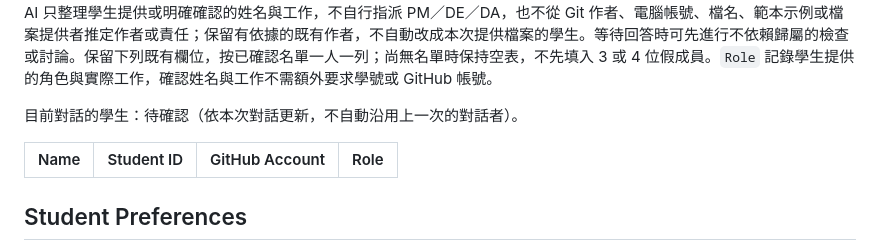
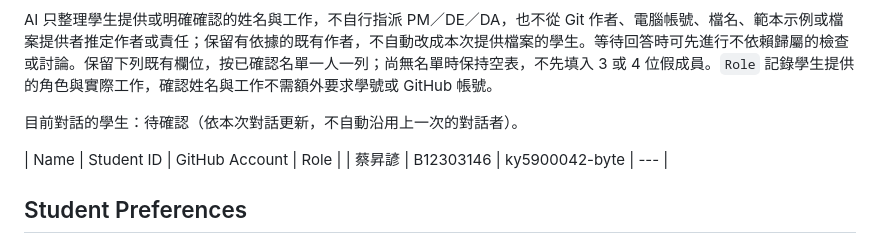
Before and after one commit to sean0517/DSSI2026-group-7, a Markdown page: econ-5166-student-kit/PROJECT.md, the part around the change. Rendered like a GitHub page.

Commit message:
Update student project details

```diff
--- a/econ-5166-student-kit/PROJECT.md
+++ b/econ-5166-student-kit/PROJECT.md
@@ -26,7 +26,7 @@ AI 只整理學生提供或明確確認的姓名與工作，不自行指派 PM
 目前對話的學生：待確認（依本次對話更新，不自動沿用上一次的對話者）。
 
 | Name | Student ID | GitHub Account | Role |
-| --- | --- | --- | --- |
+| 蔡昇諺 | B12303146 | ky5900042-byte | --- |
 
 ## Student Preferences
 
```
